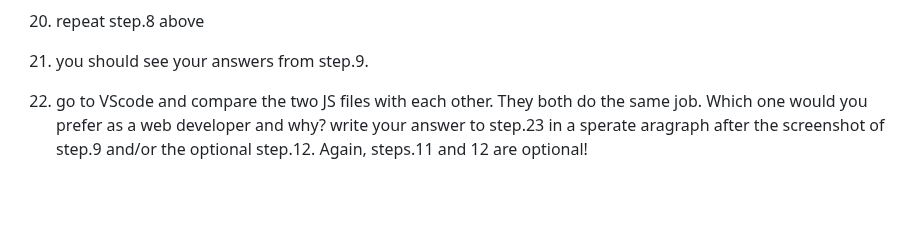
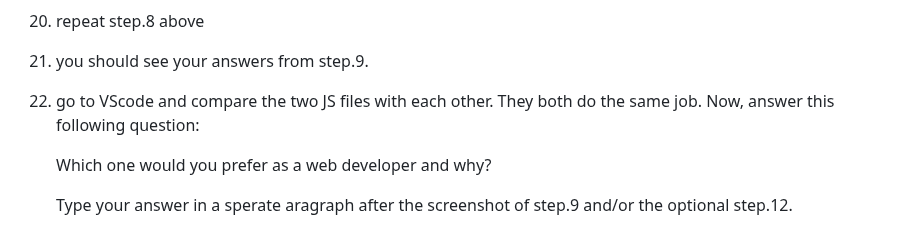
Before and after one commit to nina-mir/CSC317-assignments, a Markdown page: assignment-2/README.md, the part around one of its changes. GitHub-like rendering; blank space fills up the shorter version.

```diff
--- a/assignment-2/README.md
+++ b/assignment-2/README.md
@@ -43,6 +43,10 @@ you can decide which one you prefer.
 20. after installing express, run the command in step.15 above again
 21. repeat step.8 above
 22. you should see your answers from step.9.
-23. go to VScode and compare the two JS files with each other. They both do the same job. Which one would you prefer as a web developer and why?
-    write your answer to step.23 in a sperate aragraph after the screenshot of step.9 and/or the optional step.12.
+23. go to VScode and compare the two JS files with each other. They both do the same job. Now, answer this following question:
+
+    Which one would you prefer as a web developer and why?
+
+    Type your answer in a sperate aragraph after the screenshot of step.9 and/or the optional step.12.
+
     Again, steps.11 and 12 are optional!
```
Also changed, not shown: other parts of assignment-2/README.md (+1 -1 lines).
